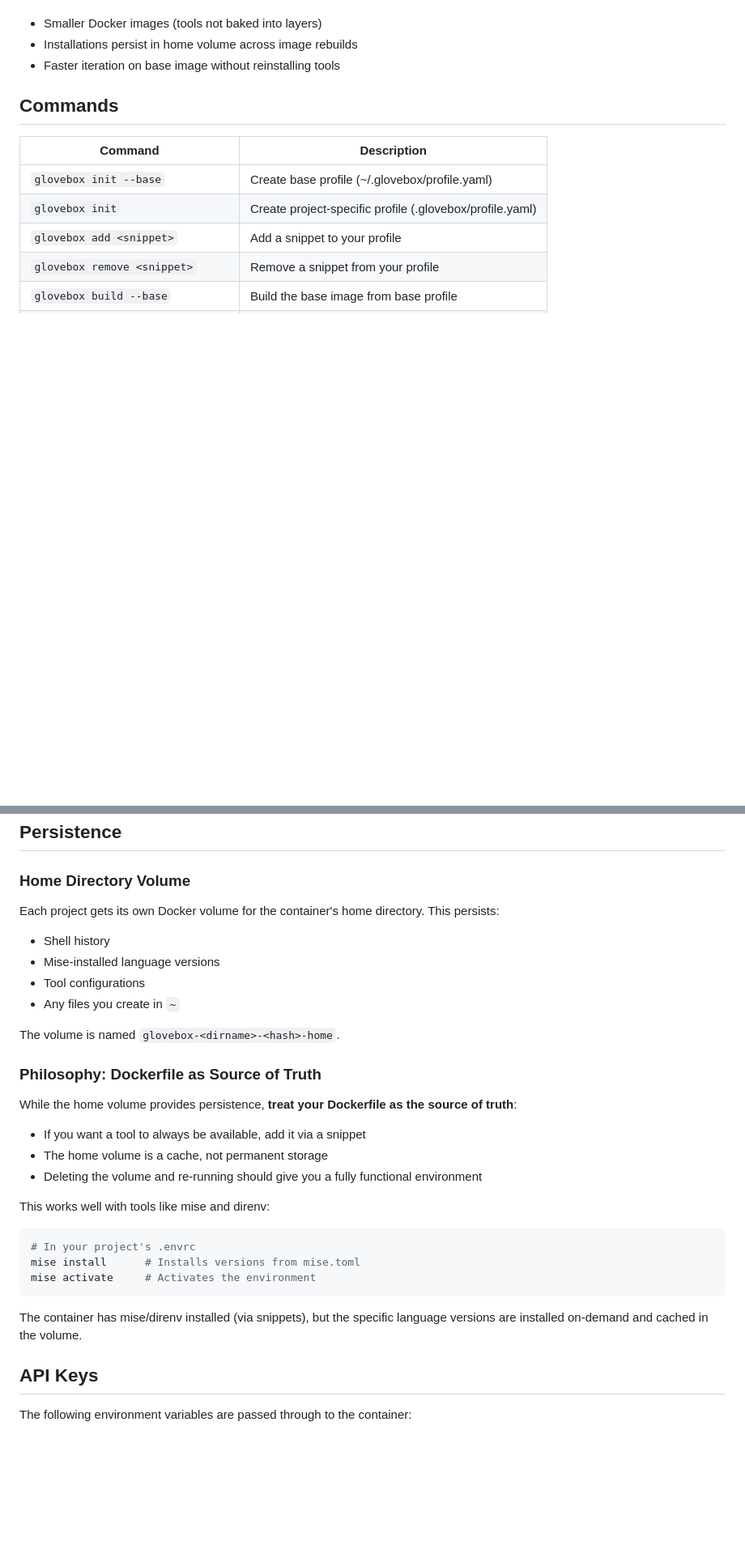
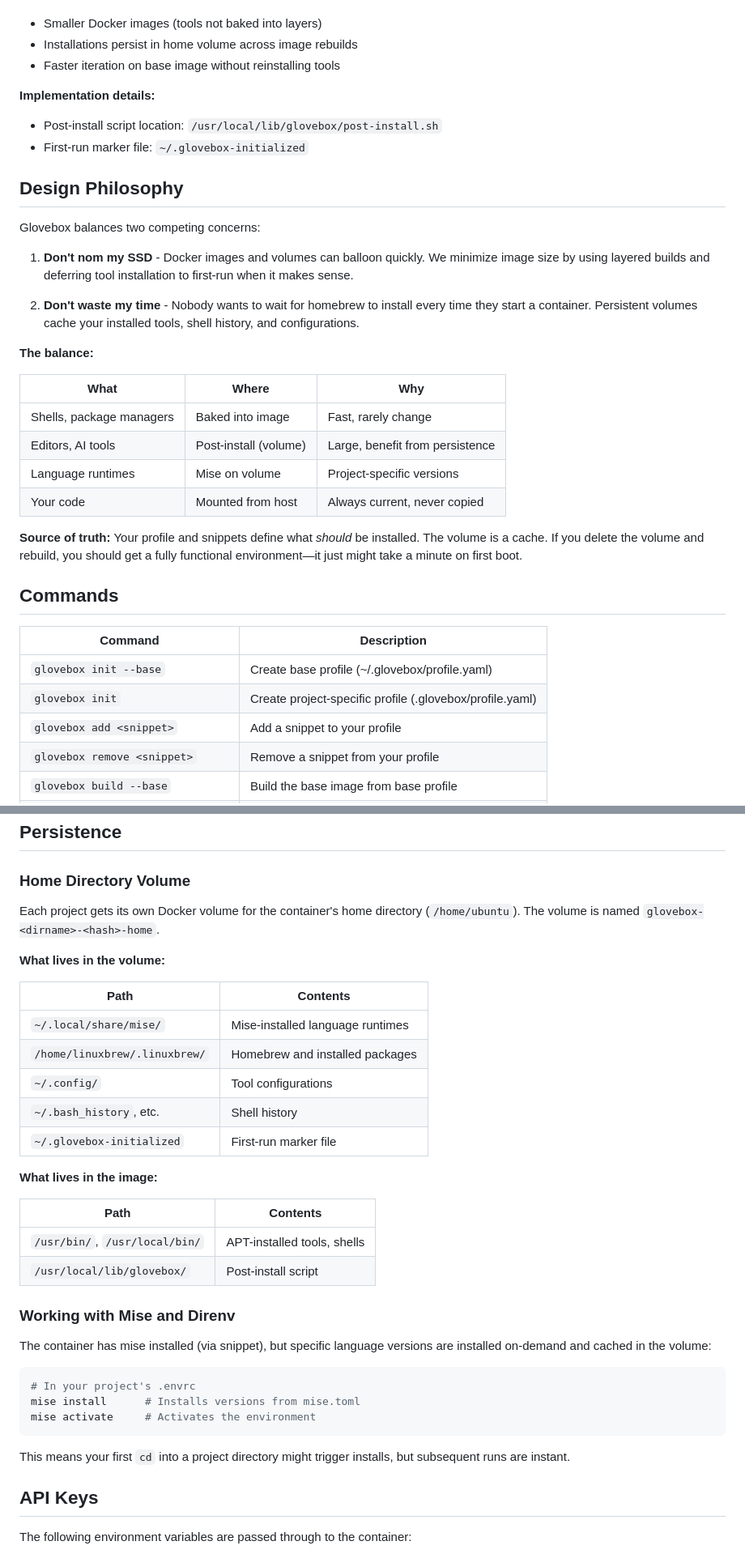
Before and after one commit to joelhelbling/glovebox, a Markdown page: README.md, 2 parts joined by grey strips. Shown at 81% size. Drawn GitHub-style; blank space fills up the shorter version.

Commit message:
Expand README with philosophy, roadmap, and storage details
Add "Why Glovebox?" section explaining the problem and solution,
"Design Philosophy" covering the storage/time tradeoffs, expanded
persistence section with path details, and a roadmap for future
features like dotfiles, SSH keys, and networking.

🤖 Generated with [Claude Code](https://claude.com/claude-code)

Co-Authored-By: Claude <noreply@anthropic.com>

````diff
--- a/README.md
+++ b/README.md
@@ -89,6 +102,30 @@ Provisioning complete!
 - Smaller Docker images (tools not baked into layers)
 - Installations persist in home volume across image rebuilds
 - Faster iteration on base image without reinstalling tools
+
+**Implementation details:**
+
+- Post-install script location: `/usr/local/lib/glovebox/post-install.sh`
+- First-run marker file: `~/.glovebox-initialized`
+
+## Design Philosophy
+
+Glovebox balances two competing concerns:
+
+1. **Don't nom my SSD** - Docker images and volumes can balloon quickly. We minimize image size by using layered builds and deferring tool installation to first-run when it makes sense.
+
+2. **Don't waste my time** - Nobody wants to wait for homebrew to install every time they start a container. Persistent volumes cache your installed tools, shell history, and configurations.
+
+**The balance:**
+
+| What | Where | Why |
+|------|-------|-----|
+| Shells, package managers | Baked into image | Fast, rarely change |
+| Editors, AI tools | Post-install (volume) | Large, benefit from persistence |
+| Language runtimes | Mise on volume | Project-specific versions |
+| Your code | Mounted from host | Always current, never copied |
+
+**Source of truth:** Your profile and snippets define what *should* be installed. The volume is a cache. If you delete the volume and rebuild, you should get a fully functional environment—it just might take a minute on first boot.
 
 ## Commands
 
@@ -184,24 +221,28 @@ glovebox run
 
 ### Home Directory Volume
 
-Each project gets its own Docker volume for the container's home directory. This persists:
+Each project gets its own Docker volume for the container's home directory (`/home/ubuntu`). The volume is named `glovebox-<dirname>-<hash>-home`.
 
-- Shell history
-- Mise-installed language versions
-- Tool configurations
-- Any files you create in `~`
+**What lives in the volume:**
 
-The volume is named `glovebox-<dirname>-<hash>-home`.
+| Path | Contents |
+|------|----------|
+| `~/.local/share/mise/` | Mise-installed language runtimes |
+| `/home/linuxbrew/.linuxbrew/` | Homebrew and installed packages |
+| `~/.config/` | Tool configurations |
+| `~/.bash_history`, etc. | Shell history |
+| `~/.glovebox-initialized` | First-run marker file |
 
-### Philosophy: Dockerfile as Source of Truth
+**What lives in the image:**
 
-While the home volume provides persistence, **treat your Dockerfile as the source of truth**:
+| Path | Contents |
+|------|----------|
+| `/usr/bin/`, `/usr/local/bin/` | APT-installed tools, shells |
+| `/usr/local/lib/glovebox/` | Post-install script |
 
-- If you want a tool to always be available, add it via a snippet
-- The home volume is a cache, not permanent storage
-- Deleting the volume and re-running should give you a fully functional environment
+### Working with Mise and Direnv
 
-This works well with tools like mise and direnv:
+The container has mise installed (via snippet), but specific language versions are installed on-demand and cached in the volume:
 
 ```bash
 # In your project's .envrc
@@ -209,7 +250,7 @@ mise install      # Installs versions from mise.toml
 mise activate     # Activates the environment
 ```
 
-The container has mise/direnv installed (via snippets), but the specific language versions are installed on-demand and cached in the volume.
+This means your first `cd` into a project directory might trigger installs, but subsequent runs are instant.
 
 ## API Keys
 
````
Also changed, not shown: other parts of README.md (+22 -0 lines).
